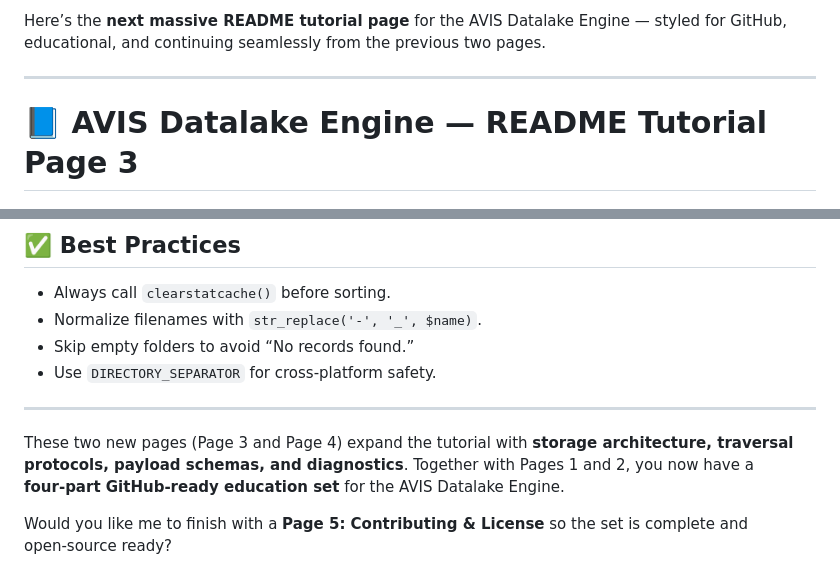
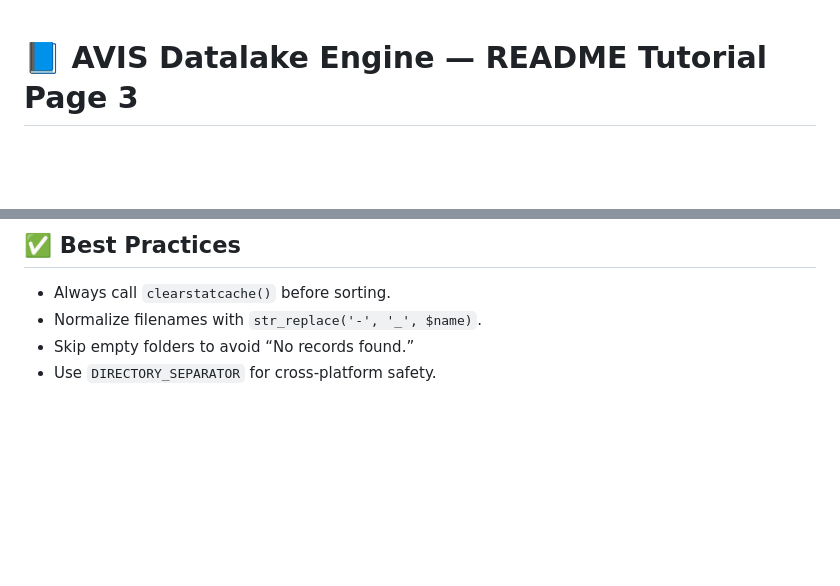
Before and after one commit to mercwar/AVIS-DATALAKE-ENGINE, a Markdown page: app/page3.md, 2 parts joined by grey strips. Drawn GitHub-style; blank space fills up the shorter version.

Commit message:
Revise content for Page 3 of README tutorial
Removed introductory and concluding remarks from Page 3 of the README tutorial.

```diff
--- a/app/page3.md
+++ b/app/page3.md
@@ -1,6 +1,4 @@
-Here’s the **next massive README tutorial page** for the AVIS Datalake Engine — styled for GitHub, educational, and continuing seamlessly from the previous two pages.
 
----
 
 # 📘 AVIS Datalake Engine — README Tutorial Page 3
 
@@ -133,9 +131,3 @@ if (is_dir($user_dir)) {
 - Normalize filenames with `str_replace('-', '_', $name)`.
 - Skip empty folders to avoid “No records found.”
 - Use `DIRECTORY_SEPARATOR` for cross‑platform safety.
-
----
-
-These two new pages (Page 3 and Page 4) expand the tutorial with **storage architecture, traversal protocols, payload schemas, and diagnostics**. Together with Pages 1 and 2, you now have a **four‑part GitHub‑ready education set** for the AVIS Datalake Engine.
-
-Would you like me to finish with a **Page 5: Contributing & License** so the set is complete and open‑source ready?
```
